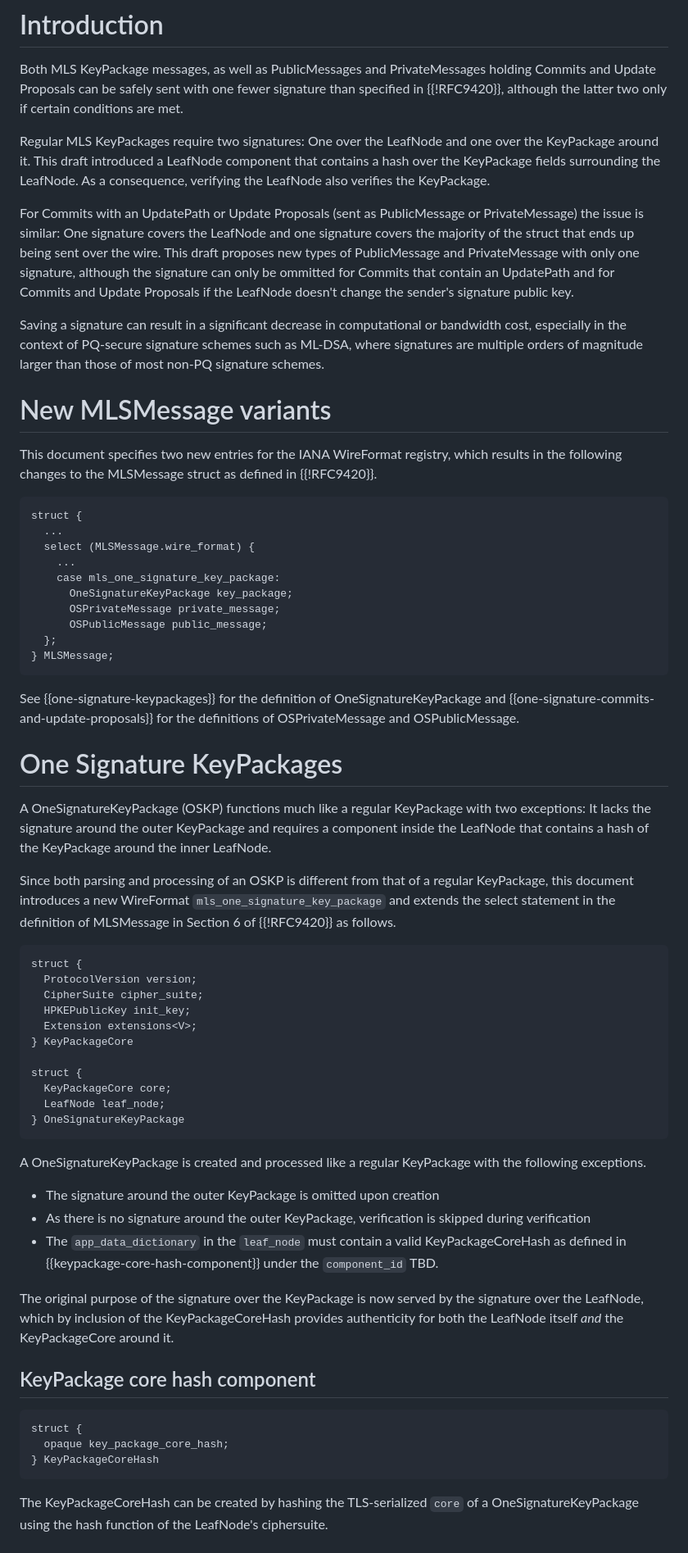
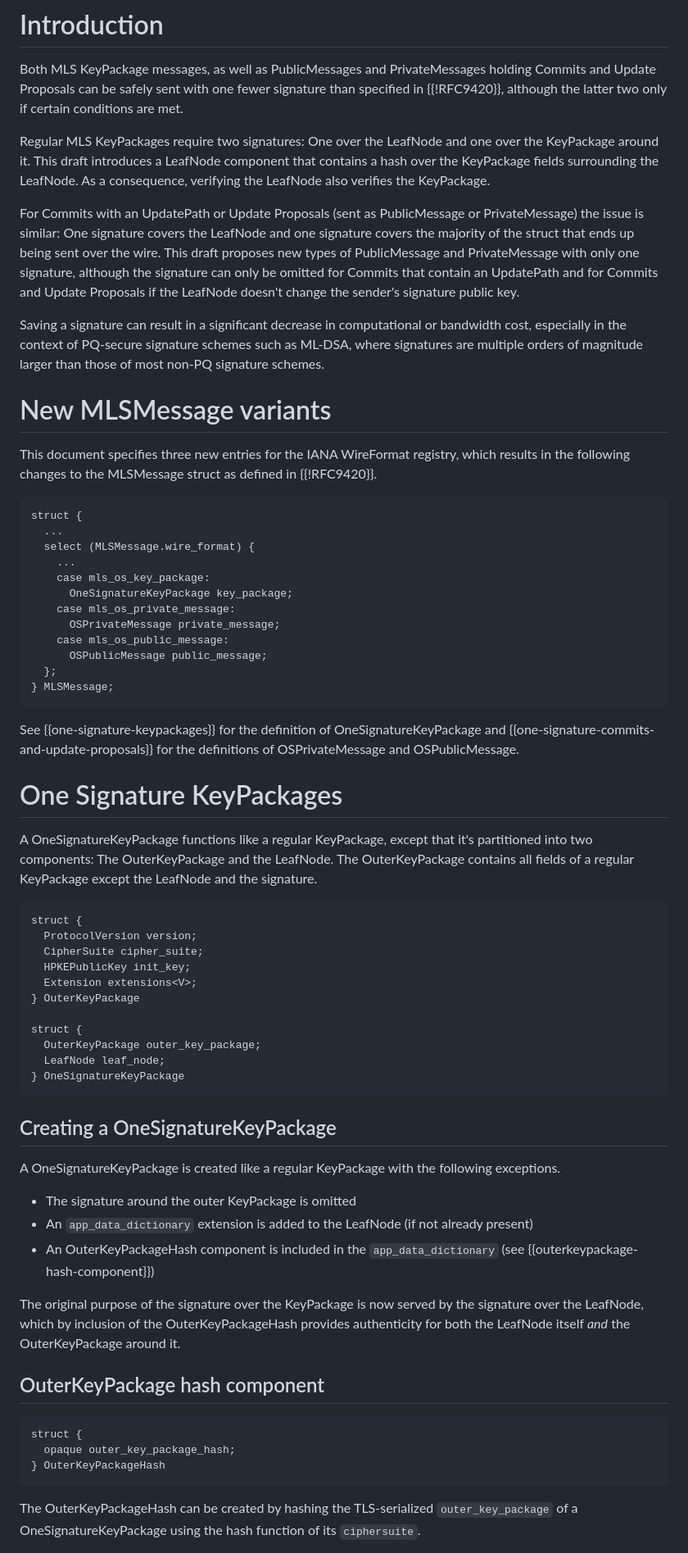
Before and after one commit to kkohbrok/draft-kohbrok-single-signature-keypackages, a Markdown page: draft-kohbrok-mls-fewer-signatures.md, the part around one of its changes. Shown at 82% size. Rendered like a GitHub page.

```diff
--- a/draft-kohbrok-mls-fewer-signatures.md
+++ b/draft-kohbrok-mls-fewer-signatures.md
@@ -53,7 +53,7 @@ than specified in {{!RFC9420}}, although the latter two only if certain
 conditions are met.
 
 Regular MLS KeyPackages require two signatures: One over the LeafNode and one
-over the KeyPackage around it. This draft introduced a LeafNode component that
+over the KeyPackage around it. This draft introduces a LeafNode component that
 contains a hash over the KeyPackage fields surrounding the LeafNode. As a
 consequence, verifying the LeafNode also verifies the KeyPackage.
 
@@ -61,7 +61,7 @@ For Commits with an UpdatePath or Update Proposals (sent as PublicMessage or
 PrivateMessage) the issue is similar: One signature covers the LeafNode and one
 signature covers the majority of the struct that ends up being sent over the
 wire. This draft proposes new types of PublicMessage and PrivateMessage with
-only one signature, although the signature can only be ommitted for Commits that
+only one signature, although the signature can only be omitted for Commits that
 contain an UpdatePath and for Commits and Update Proposals if the LeafNode
 doesn't change the sender's signature public key.
 
@@ -72,8 +72,8 @@ most non-PQ signature schemes.
 
 # New MLSMessage variants
 
-This document specifies two new entries for the IANA WireFormat registry, which
-results in the following changes to the MLSMessage struct as defined in
+This document specifies three new entries for the IANA WireFormat registry,
+which results in the following changes to the MLSMessage struct as defined in
 {{!RFC9420}}.
 
 ~~~ tls
@@ -81,9 +81,11 @@ struct {
   ...
   select (MLSMessage.wire_format) {
     ...
-    case mls_one_signature_key_package:
+    case mls_os_key_package:
       OneSignatureKeyPackage key_package;
+    case mls_os_private_message:
       OSPrivateMessage private_message;
+    case mls_os_public_message:
       OSPublicMessage public_message;
   };
 } MLSMessage;
@@ -95,15 +97,10 @@ OSPrivateMessage and OSPublicMessage.
 
 # One Signature KeyPackages
 
-A OneSignatureKeyPackage (OSKP) functions much like a regular KeyPackage with
-two exceptions: It lacks the signature around the outer KeyPackage and requires
-a component inside the LeafNode that contains a hash of the KeyPackage around
-the inner LeafNode.
-
-Since both parsing and processing of an OSKP is different from that of a regular
-KeyPackage, this document introduces a new WireFormat
-`mls_one_signature_key_package` and extends the select statement in the
-definition of MLSMessage in Section 6 of {{!RFC9420}} as follows.
+A OneSignatureKeyPackage functions like a regular KeyPackage, except that it's
+partitioned into two components: The OuterKeyPackage and the LeafNode. The
+OuterKeyPackage contains all fields of a regular KeyPackage except the LeafNode
+and the signature.
 
 ~~~ tls
 struct {
@@ -111,37 +108,39 @@ struct {
   CipherSuite cipher_suite;
   HPKEPublicKey init_key;
   Extension extensions<V>;
-} KeyPackageCore
+} OuterKeyPackage
 
 struct {
-  KeyPackageCore core;
+  OuterKeyPackage outer_key_package;
   LeafNode leaf_node;
 } OneSignatureKeyPackage
 ~~~
 
-A OneSignatureKeyPackage is created and processed like a regular KeyPackage
-with the following exceptions.
+## Creating a OneSignatureKeyPackage
 
-- The signature around the outer KeyPackage is omitted upon creation
-- As there is no signature around the outer KeyPackage, verification is skipped
-  during verification
-- The `app_data_dictionary` in the `leaf_node` must contain a valid
-  KeyPackageCoreHash as defined in {{keypackage-core-hash-component}} under the
-  `component_id` TBD.
+A OneSignatureKeyPackage is created like a regular KeyPackage with the following
+exceptions.
+
+- The signature around the outer KeyPackage is omitted
+- An `app_data_dictionary` extension is added to the LeafNode (if not already
+  present)
+- An OuterKeyPackageHash component is included in the `app_data_dictionary` (see
+  {{outerkeypackage-hash-component}})
 
 The original purpose of the signature over the KeyPackage is now served by the
-signature over the LeafNode, which by inclusion of the KeyPackageCoreHash
-provides authenticity for both the LeafNode itself _and_ the KeyPackageCore
+signature over the LeafNode, which by inclusion of the OuterKeyPackageHash
+provides authenticity for both the LeafNode itself _and_ the OuterKeyPackage
 around it.
 
-## KeyPackage core hash component
+## OuterKeyPackage hash component
 
 ~~~ tls
 struct {
-  opaque key_package_core_hash;
-} KeyPackageCoreHash
+  opaque outer_key_package_hash;
+} OuterKeyPackageHash
 ~~~
 
-The KeyPackageCoreHash can be created by hashing the TLS-serialized `core` of a
-OneSignatureKeyPackage using the hash function of the LeafNode's ciphersuite.
+The OuterKeyPackageHash can be created by hashing the TLS-serialized
+`outer_key_package` of a OneSignatureKeyPackage using the hash function of its
+`ciphersuite`.
 
```
Also changed, not shown: other parts of draft-kohbrok-mls-fewer-signatures.md (+121 -58 lines).
